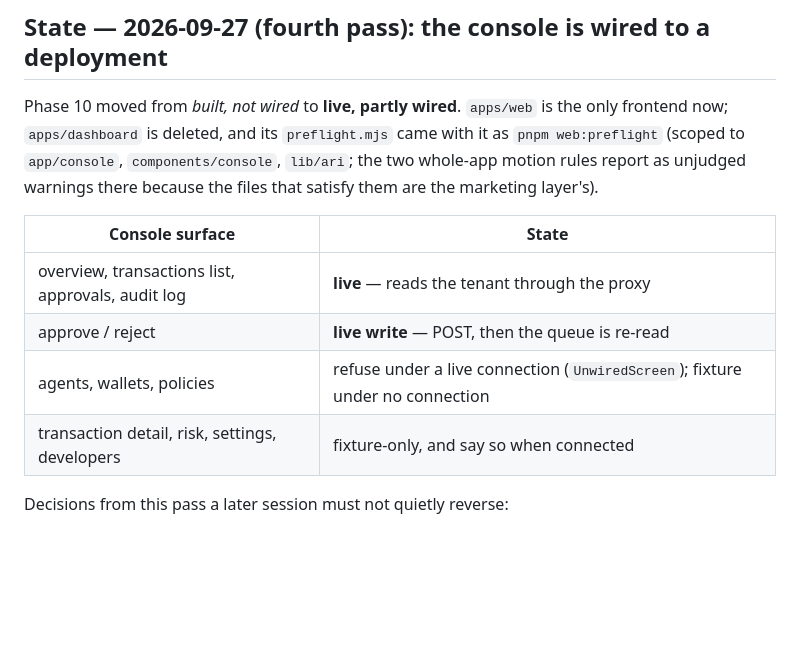
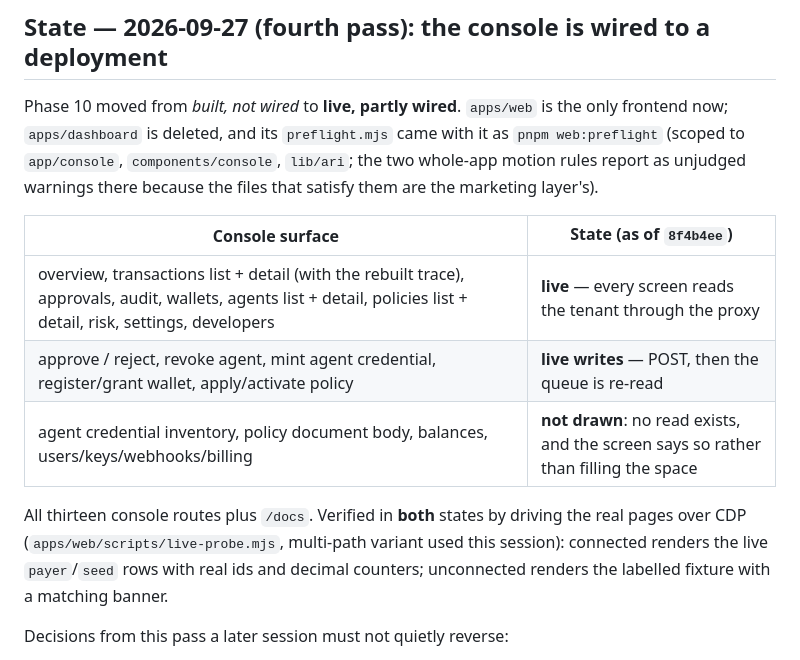
Before and after one commit to 0xCyrildev/Ari, a Markdown page: AGENTS.md, the part around the change. Rendered like a GitHub page; blank space fills up the shorter version.

Commit message:
Memory: the console is wired, and what each remaining gap actually is

```diff
--- a/AGENTS.md
+++ b/AGENTS.md
@@ -50,12 +50,16 @@ frontend now; `apps/dashboard` is deleted, and its `preflight.mjs` came with it
 whole-app motion rules report as unjudged warnings there because the files that satisfy them
 are the marketing layer's).
 
-| Console surface | State |
+| Console surface | State (as of `8f4b4ee`) |
 |---|---|
-| overview, transactions list, approvals, audit log | **live** — reads the tenant through the proxy |
-| approve / reject | **live write** — POST, then the queue is re-read |
-| agents, wallets, policies | refuse under a live connection (`UnwiredScreen`); fixture under no connection |
-| transaction detail, risk, settings, developers | fixture-only, and say so when connected |
+| overview, transactions list + detail (with the rebuilt trace), approvals, audit, wallets, agents list + detail, policies list + detail, risk, settings, developers | **live** — every screen reads the tenant through the proxy |
+| approve / reject, revoke agent, mint agent credential, register/grant wallet, apply/activate policy | **live writes** — POST, then the queue is re-read |
+| agent credential inventory, policy document body, balances, users/keys/webhooks/billing | **not drawn**: no read exists, and the screen says so rather than filling the space |
+
+All thirteen console routes plus `/docs`. Verified in **both** states by driving the real pages
+over CDP (`apps/web/scripts/live-probe.mjs`, multi-path variant used this session): connected
+renders the live `payer`/`seed` rows with real ids and decimal counters; unconnected renders the
+labelled fixture with a matching banner.
 
 Decisions from this pass a later session must not quietly reverse:
 
```
